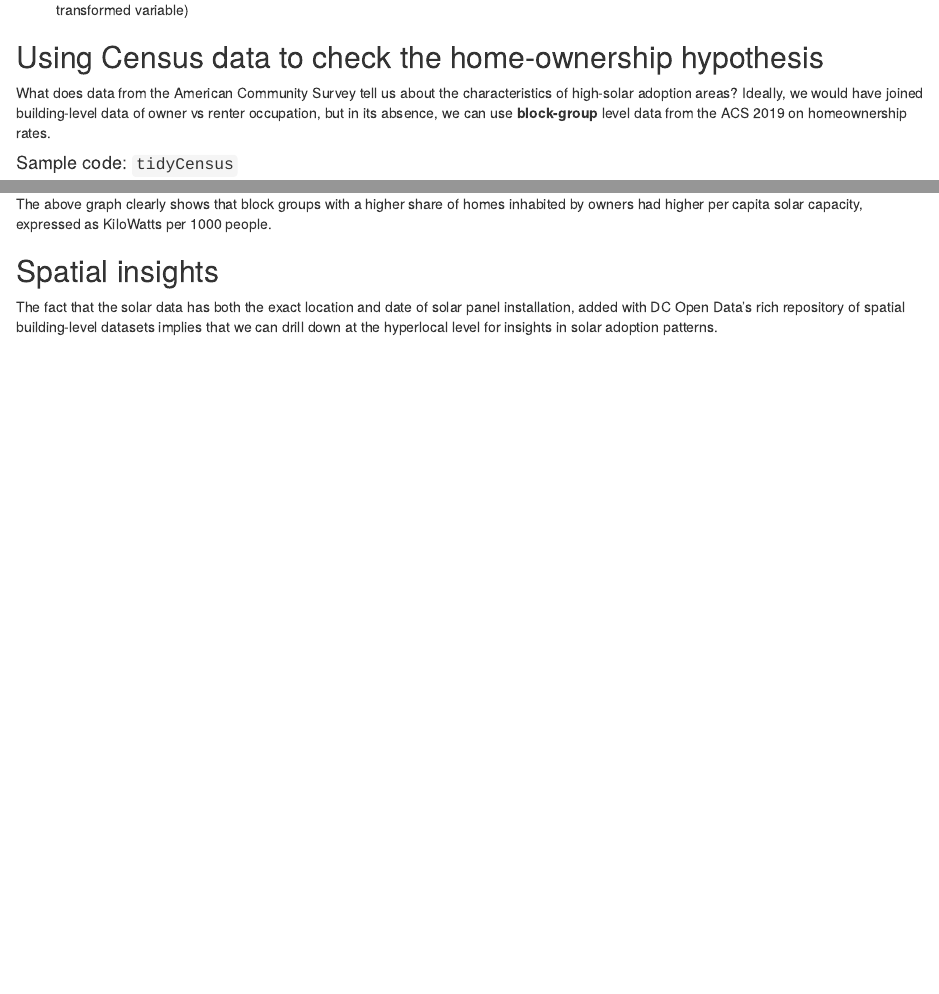
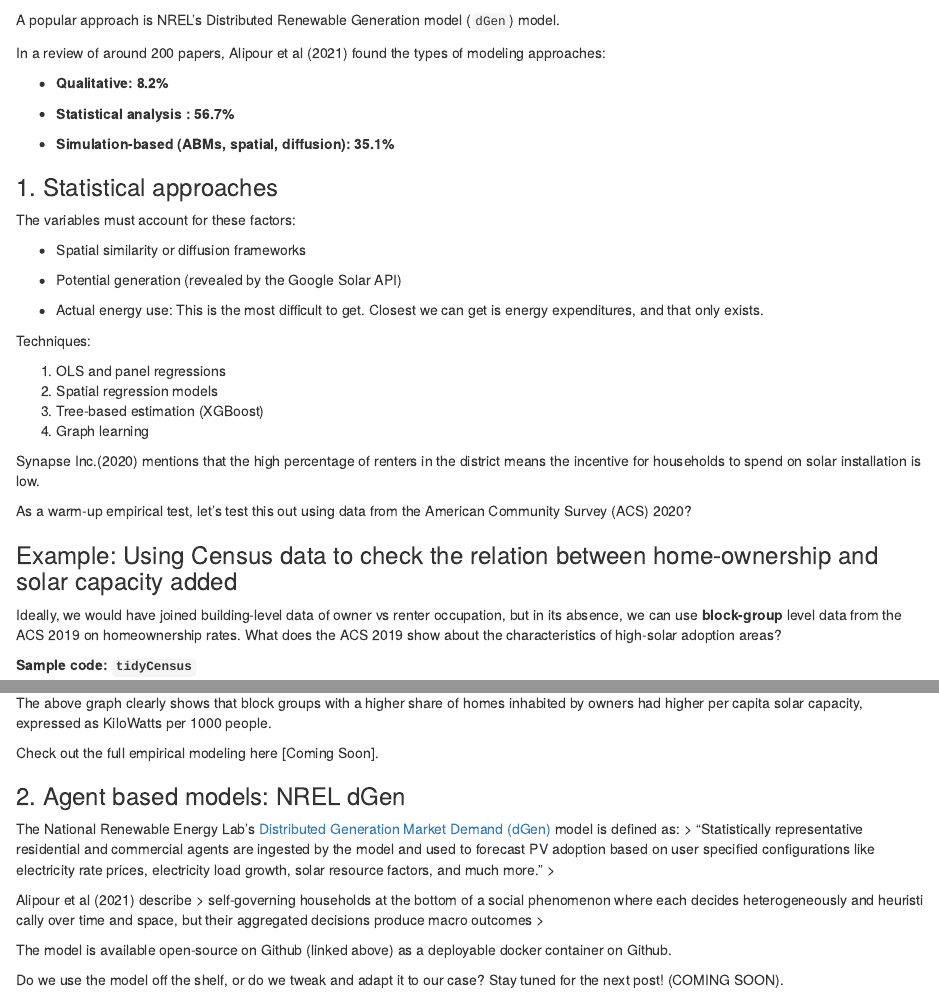
Before and after one commit to hkumar747/hkumar747.github.io, an R Markdown document (posts/dc_solar_web.Rmd): the page in a window 1100 px wide, from 2810 px down before the commit and from 3280 px down after it, and a second part further down, joined at a grey line. Rendered offline with R 4.5, knitr and Pandoc, with nearby package versions; some code elsewhere in the file could not run offline.

Commit message:
added modeling section

````diff
--- a/posts/dc_solar_web.Rmd
+++ b/posts/dc_solar_web.Rmd
@@ -343,3 +349,2 @@ Two variables have been called from the [Google Solar API](https://developers.go
 
 
-## Using Census data to check the home-ownership hypothesis
@@ -346,4 +354 @@ Two variables have been called from the [Google Solar API](https://developers.go
 
-What does data from the American Community Survey tell us about the characteristics of high-solar adoption areas?
-Ideally, we would have joined building-level data of owner vs renter occupation, but in its absence, we can use **block-group** level data
-from the ACS 2019 on homeownership rates.
@@ -350,3 +416,2 @@ from the ACS 2019 on homeownership rates.
 
 
-#### Sample code: `tidyCensus`
@@ -353,3 +423,44 @@ from the ACS 2019 on homeownership rates.
+A popular approach is NREL's Distributed Renewable Generation model (`dGen`) model.
+
+
+In a review of around 200 papers, Alipour et al (2021) found the types of modeling approaches:
+
+- **Qualitative: 8.2%**
+
+- **Statistical analysis : 56.7%**
+
+- **Simulation-based (ABMs, spatial, diffusion): 35.1%**
+
+
+### 1. Statistical approaches
+
+
+The variables must account for these factors:
+
+- Spatial similarity or diffusion frameworks
+
+- Potential generation (revealed by the Google Solar API)
+
+- Actual energy use: This is the most difficult to get. Closest we can get is energy expenditures, and that only exists.
+
+Techniques:
+
+1. OLS and panel regressions
+2. Spatial regression models
+3. Tree-based estimation (XGBoost)
+4. Graph learning
+
+Synapse Inc.(2020) mentions that the high percentage of renters in the district means the incentive for households to spend on solar installation is low.
+
+As a warm-up empirical test, let's test this out using data from the American Community Survey (ACS) 2020?
+
+### Example: Using Census data to check the relation between home-ownership and solar capacity added
+
+Ideally, we would have joined building-level data of owner vs renter occupation, but in its absence, we can use **block-group** level data
+from the ACS 2019 on homeownership rates. What does the ACS 2019 show about the characteristics of high-solar adoption areas?
+
+
+**Sample code: `tidyCensus`**
 
 ```{r, echo=TRUE, eval=FALSE}
 #| code-fold: true
@@ -435,11 +547,23 @@ ggplot(quantile_avgs, aes(x = as.factor(quantile), y = cap_kw_pc_1k)) +
 The above graph clearly shows that block groups with a higher share of homes inhabited by owners had higher per capita solar capacity,
 expressed as KiloWatts per 1000 people.
 
+Check out the full empirical modeling here [Coming Soon].
 
+### 2. Agent based models: NREL dGen
 
-## Spatial insights
+The National Renewable Energy Lab's [Distributed Generation Market Demand (dGen)](https://github.com/NREL/dgen?tab=readme-ov-file) model is defined as:
+>
+ "Statistically representative residential and commercial agents are ingested by the model and used to forecast PV adoption based on user specified configurations like electricity rate prices, electricity load growth, solar resource factors, and much more."
+>
 
+Alipour et al (2021) describe
+>
+self-governing households at the bottom of a social
+ phenomenon where each decides heterogeneously and heuristi
+cally over time and space, but their aggregated decisions produce
+ macro outcomes
+>
 
-The fact that the solar data has both the exact location and date of solar panel installation, added with DC Open Data's rich repository
-of spatial building-level datasets implies that we can drill down at the hyperlocal level for insights in solar adoption patterns.
+The model is available open-source on Github (linked above) as a deployable docker container on Github.
 
+Do we use the model off the shelf, or do we tweak and adapt it to our case? Stay tuned for the next post! (COMING SOON).
````
Also changed, not shown: .quarto/idx/about.qmd.json, .quarto/idx/index.qmd.json, .quarto/idx/portfolio.qmd.json, .quarto/idx/posts/Optimization_Kentucky_retrofit.qmd.json, .quarto/idx/posts/dc_solar_web.Rmd.json, .quarto/idx/posts/dc_solar_web.rmarkdown.json (added), .quarto/idx/research.qmd.json, docs/search.json, posts/dc_solar_web.Rmd (156 more changed lines), 6 other files.
